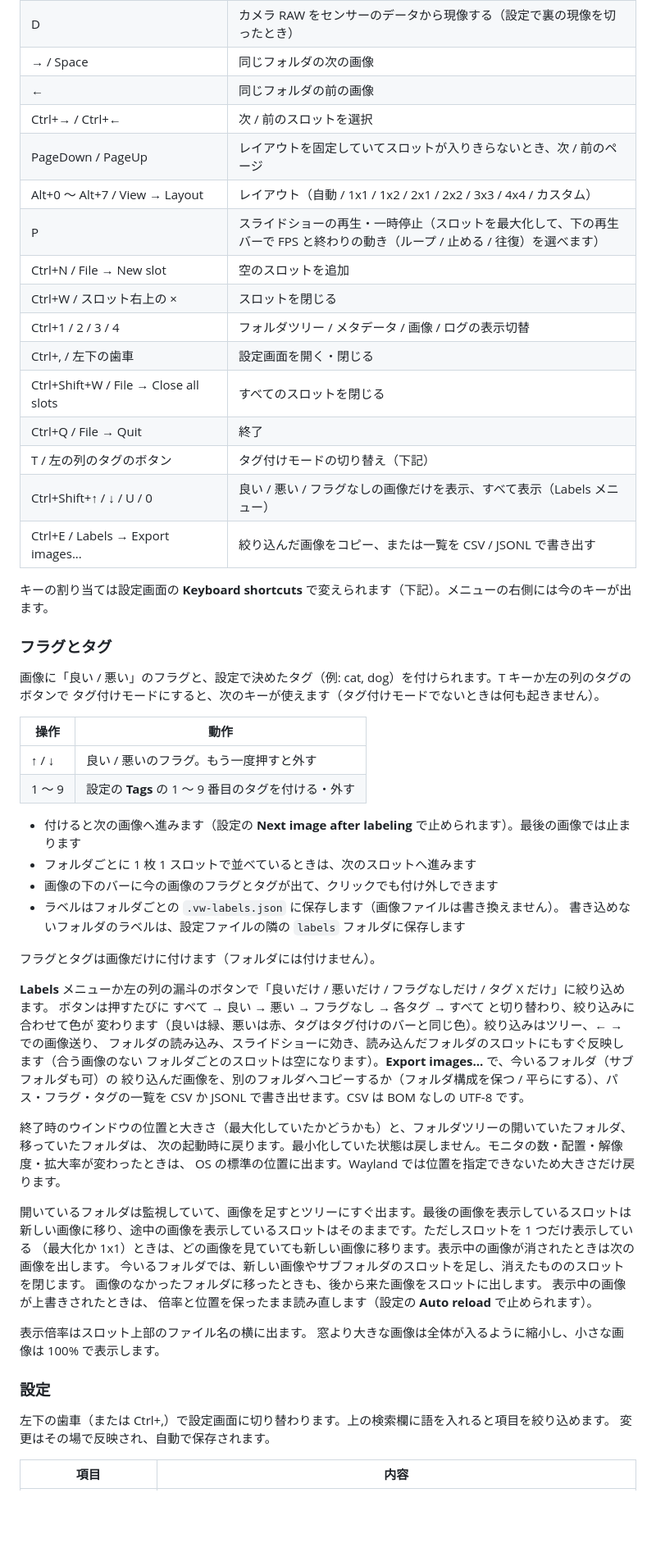
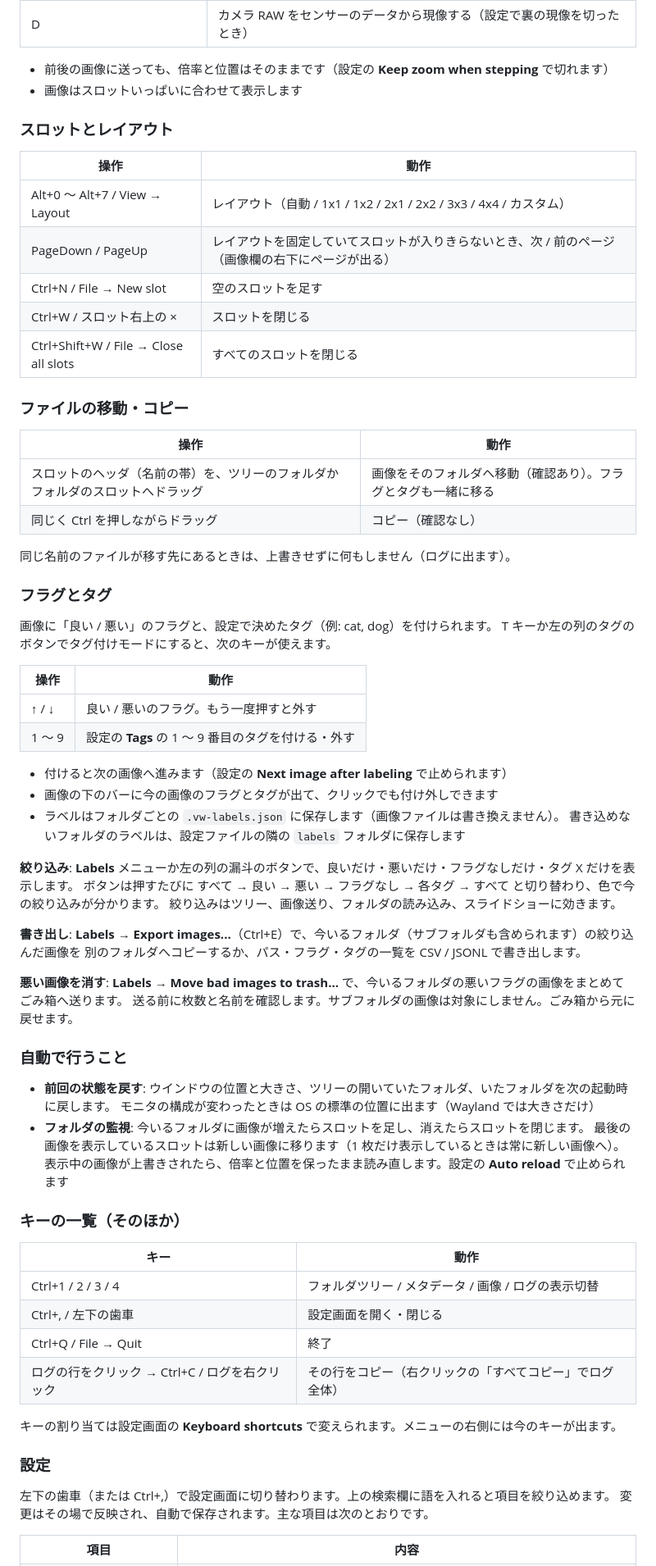
Before and after one commit to xex-ken-xex/vw, a Markdown page: README.md, the part around one of its changes. Shown at 82% size. GitHub-like rendering; blank space fills up the shorter version.

```diff
--- a/README.md
+++ b/README.md
@@ -178,67 +195,75 @@ sudo apt install libxkbcommon-x11-0 libgl1 libegl1 libxcursor1 libxrandr2 libxi6
 | D | カメラ RAW をセンサーのデータから現像する（設定で裏の現像を切ったとき） |
-| → / Space | 同じフォルダの次の画像 |
-| ← | 同じフォルダの前の画像 |
-| Ctrl+→ / Ctrl+← | 次 / 前のスロットを選択 |
-| PageDown / PageUp | レイアウトを固定していてスロットが入りきらないとき、次 / 前のページ |
+
+- 前後の画像に送っても、倍率と位置はそのままです（設定の **Keep zoom when stepping** で切れます）
+- 画像はスロットいっぱいに合わせて表示します
+
+### スロットとレイアウト
+
+| 操作 | 動作 |
+| --- | --- |
 | Alt+0 〜 Alt+7 / View → Layout | レイアウト（自動 / 1x1 / 1x2 / 2x1 / 2x2 / 3x3 / 4x4 / カスタム） |
-| P | スライドショーの再生・一時停止（スロットを最大化して、下の再生バーで FPS と終わりの動き（ループ / 止める / 往復）を選べます） |
-| Ctrl+N / File → New slot | 空のスロットを追加 |
+| PageDown / PageUp | レイアウトを固定していてスロットが入りきらないとき、次 / 前のページ（画像欄の右下にページが出る） |
+| Ctrl+N / File → New slot | 空のスロットを足す |
 | Ctrl+W / スロット右上の × | スロットを閉じる |
-| Ctrl+1 / 2 / 3 / 4 | フォルダツリー / メタデータ / 画像 / ログの表示切替 |
-| Ctrl+, / 左下の歯車 | 設定画面を開く・閉じる |
 | Ctrl+Shift+W / File → Close all slots | すべてのスロットを閉じる |
-| Ctrl+Q / File → Quit | 終了 |
-| T / 左の列のタグのボタン | タグ付けモードの切り替え（下記） |
-| Ctrl+Shift+↑ / ↓ / U / 0 | 良い / 悪い / フラグなしの画像だけを表示、すべて表示（Labels メニュー） |
-| Ctrl+E / Labels → Export images... | 絞り込んだ画像をコピー、または一覧を CSV / JSONL で書き出す |
 
-キーの割り当ては設定画面の **Keyboard shortcuts** で変えられます（下記）。メニューの右側には今のキーが出ます。
+### ファイルの移動・コピー
+
+| 操作 | 動作 |
+| --- | --- |
+| スロットのヘッダ（名前の帯）を、ツリーのフォルダかフォルダのスロットへドラッグ | 画像をそのフォルダへ移動（確認あり）。フラグとタグも一緒に移る |
+| 同じく Ctrl を押しながらドラッグ | コピー（確認なし） |
+
+同じ名前のファイルが移す先にあるときは、上書きせずに何もしません（ログに出ます）。
 
 ### フラグとタグ
 
-画像に「良い / 悪い」のフラグと、設定で決めたタグ（例: cat, dog）を付けられます。T キーか左の列のタグのボタンで
-タグ付けモードにすると、次のキーが使えます（タグ付けモードでないときは何も起きません）。
+画像に「良い / 悪い」のフラグと、設定で決めたタグ（例: cat, dog）を付けられます。
+T キーか左の列のタグのボタンでタグ付けモードにすると、次のキーが使えます。
 
 | 操作 | 動作 |
 | --- | --- |
 | ↑ / ↓ | 良い / 悪いのフラグ。もう一度押すと外す |
 | 1 〜 9 | 設定の **Tags** の 1 〜 9 番目のタグを付ける・外す |
 
-- 付けると次の画像へ進みます（設定の **Next image after labeling** で止められます）。最後の画像では止まります
-- フォルダごとに 1 枚 1 スロットで並べているときは、次のスロットへ進みます
+- 付けると次の画像へ進みます（設定の **Next image after labeling** で止められます）
 - 画像の下のバーに今の画像のフラグとタグが出て、クリックでも付け外しできます
 - ラベルはフォルダごとの `.vw-labels.json` に保存します（画像ファイルは書き換えません）。
   書き込めないフォルダのラベルは、設定ファイルの隣の `labels` フォルダに保存します
 
-フラグとタグは画像だけに付けます（フォルダには付けません）。
+**絞り込み**: **Labels** メニューか左の列の漏斗のボタンで、良いだけ・悪いだけ・フラグなしだけ・タグ X だけを表示します。
+ボタンは押すたびに すべて → 良い → 悪い → フラグなし → 各タグ → すべて と切り替わり、色で今の絞り込みが分かります。
+絞り込みはツリー、画像送り、フォルダの読み込み、スライドショーに効きます。
 
-**Labels** メニューか左の列の漏斗のボタンで「良いだけ / 悪いだけ / フラグなしだけ / タグ X だけ」に絞り込めます。
-ボタンは押すたびに すべて → 良い → 悪い → フラグなし → 各タグ → すべて と切り替わり、絞り込みに合わせて色が
-変わります（良いは緑、悪いは赤、タグはタグ付けのバーと同じ色）。絞り込みはツリー、← → での画像送り、
-フォルダの読み込み、スライドショーに効き、読み込んだフォルダのスロットにもすぐ反映します（合う画像のない
-フォルダごとのスロットは空になります）。**Export images...** で、今いるフォルダ（サブフォルダも可）の
-絞り込んだ画像を、別のフォルダへコピーするか（フォルダ構成を保つ / 平らにする）、パス・フラグ・タグの一覧を
-CSV か JSONL で書き出せます。CSV は BOM なしの UTF-8 です。
+**書き出し**: **Labels → Export images...**（Ctrl+E）で、今いるフォルダ（サブフォルダも含められます）の絞り込んだ画像を
+別のフォルダへコピーするか、パス・フラグ・タグの一覧を CSV / JSONL で書き出します。
 
-終了時のウインドウの位置と大きさ（最大化していたかどうかも）と、フォルダツリーの開いていたフォルダ、移っていたフォルダは、
-次の起動時に戻ります。最小化していた状態は戻しません。モニタの数・配置・解像度・拡大率が変わったときは、
-OS の標準の位置に出ます。Wayland では位置を指定できないため大きさだけ戻ります。
+**悪い画像を消す**: **Labels → Move bad images to trash...** で、今いるフォルダの悪いフラグの画像をまとめてごみ箱へ送ります。
+送る前に枚数と名前を確認します。サブフォルダの画像は対象にしません。ごみ箱から元に戻せます。
 
-開いているフォルダは監視していて、画像を足すとツリーにすぐ出ます。最後の画像を表示しているスロットは
-新しい画像に移り、途中の画像を表示しているスロットはそのままです。ただしスロットを 1 つだけ表示している
-（最大化か 1x1）ときは、どの画像を見ていても新しい画像に移ります。表示中の画像が消されたときは次の画像を出します。
-今いるフォルダでは、新しい画像やサブフォルダのスロットを足し、消えたもののスロットを閉じます。
-画像のなかったフォルダに移ったときも、後から来た画像をスロットに出します。
-表示中の画像が上書きされたときは、
-倍率と位置を保ったまま読み直します（設定の **Auto reload** で止められます）。
+### 自動で行うこと
 
-表示倍率はスロット上部のファイル名の横に出ます。
-窓より大きな画像は全体が入るように縮小し、小さな画像は 100% で表示します。
+- **前回の状態を戻す**: ウインドウの位置と大きさ、ツリーの開いていたフォルダ、いたフォルダを次の起動時に戻します。
+  モニタの構成が変わったときは OS の標準の位置に出ます（Wayland では大きさだけ）
+- **フォルダの監視**: 今いるフォルダに画像が増えたらスロットを足し、消えたらスロットを閉じます。
+  最後の画像を表示しているスロットは新しい画像に移ります（1 枚だけ表示しているときは常に新しい画像へ）。
+  表示中の画像が上書きされたら、倍率と位置を保ったまま読み直します。設定の **Auto reload** で止められます
+
+### キーの一覧（そのほか）
+
+| キー | 動作 |
+| --- | --- |
+| Ctrl+1 / 2 / 3 / 4 | フォルダツリー / メタデータ / 画像 / ログの表示切替 |
+| Ctrl+, / 左下の歯車 | 設定画面を開く・閉じる |
+| Ctrl+Q / File → Quit | 終了 |
+| ログの行をクリック → Ctrl+C / ログを右クリック | その行をコピー（右クリックの「すべてコピー」でログ全体） |
+
+キーの割り当ては設定画面の **Keyboard shortcuts** で変えられます。メニューの右側には今のキーが出ます。
 
 ### 設定
 
 左下の歯車（または Ctrl+,）で設定画面に切り替わります。上の検索欄に語を入れると項目を絞り込めます。
-変更はその場で反映され、自動で保存されます。
+変更はその場で反映され、自動で保存されます。主な項目は次のとおりです。
 
 | 項目 | 内容 |
 | --- | --- |
```
Also changed, not shown: other parts of README.md (+54 -41 lines).
